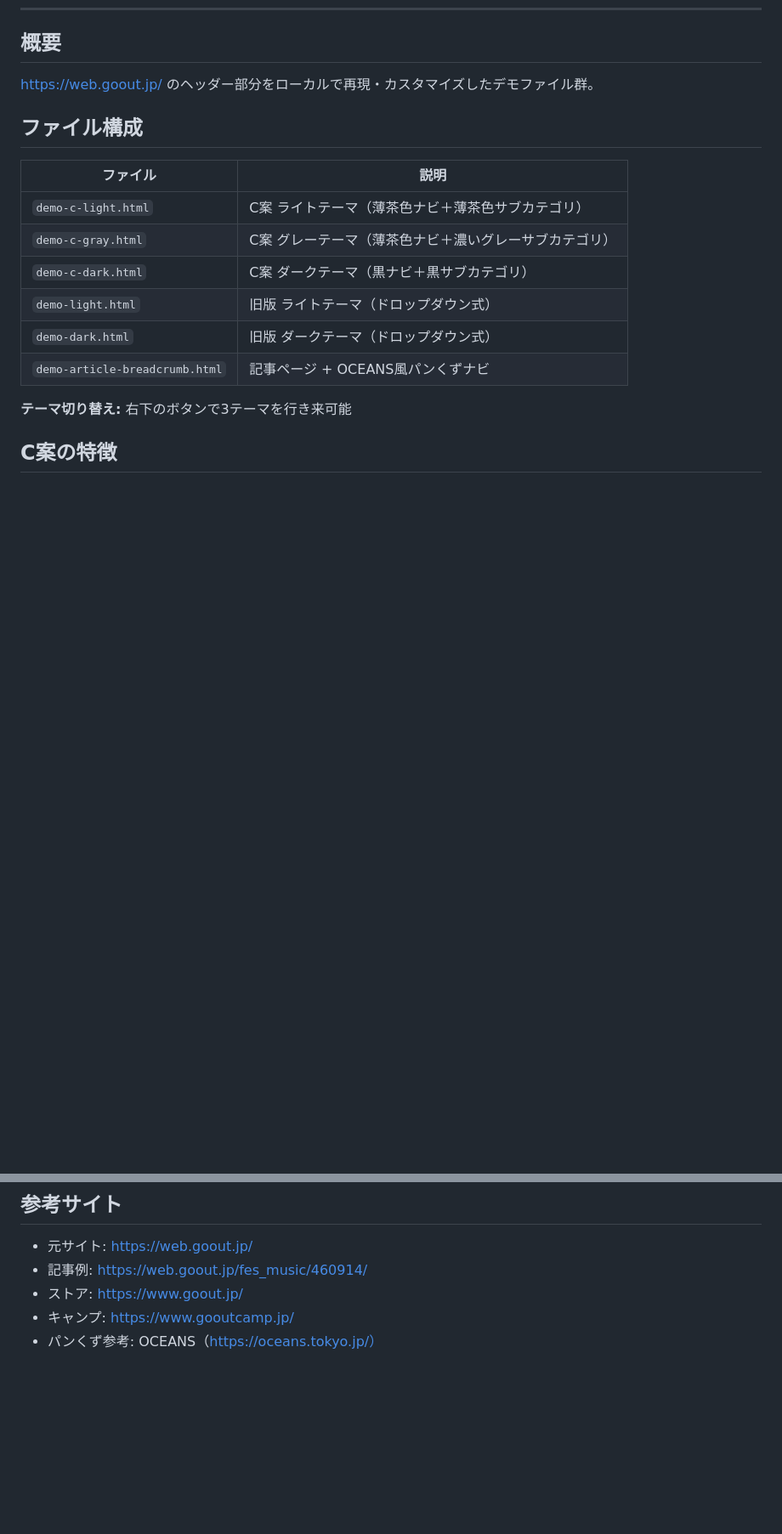
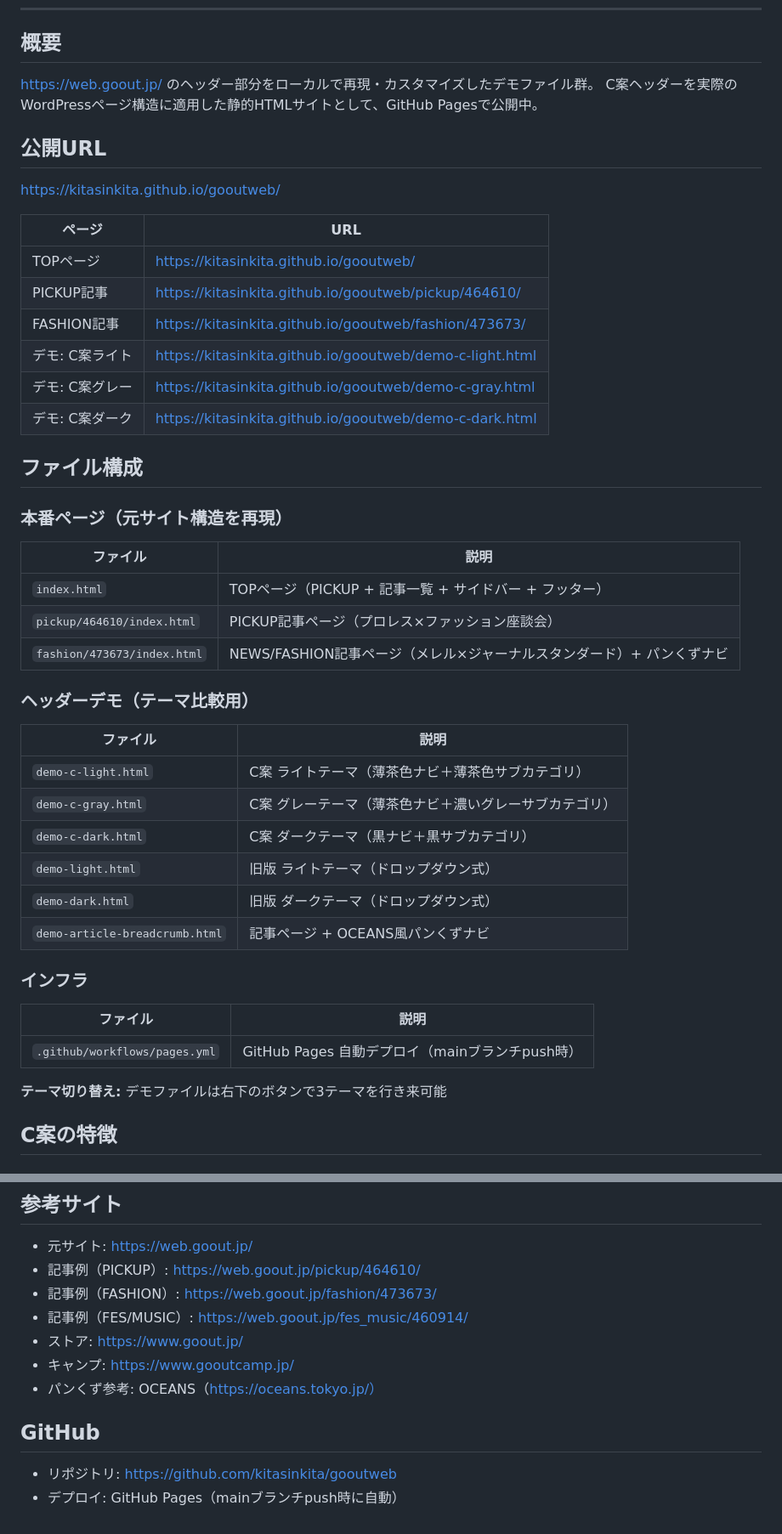
Before and after one commit to kitasinkita/gooutweb, a Markdown page: CLAUDE.md, 2 parts joined by grey strips. Shown at 85% size. GitHub-like rendering; blank space fills up the shorter version.

```diff
--- a/CLAUDE.md
+++ b/CLAUDE.md
@@ -19,9 +19,31 @@
 ## 概要
 
 https://web.goout.jp/ のヘッダー部分をローカルで再現・カスタマイズしたデモファイル群。
+C案ヘッダーを実際のWordPressページ構造に適用した静的HTMLサイトとして、GitHub Pagesで公開中。
+
+## 公開URL
+
+https://kitasinkita.github.io/gooutweb/
+
+| ページ | URL |
+|--------|-----|
+| TOPページ | https://kitasinkita.github.io/gooutweb/ |
+| PICKUP記事 | https://kitasinkita.github.io/gooutweb/pickup/464610/ |
+| FASHION記事 | https://kitasinkita.github.io/gooutweb/fashion/473673/ |
+| デモ: C案ライト | https://kitasinkita.github.io/gooutweb/demo-c-light.html |
+| デモ: C案グレー | https://kitasinkita.github.io/gooutweb/demo-c-gray.html |
+| デモ: C案ダーク | https://kitasinkita.github.io/gooutweb/demo-c-dark.html |
 
 ## ファイル構成
 
+### 本番ページ（元サイト構造を再現）
+| ファイル | 説明 |
+|---------|------|
+| `index.html` | TOPページ（PICKUP + 記事一覧 + サイドバー + フッター） |
+| `pickup/464610/index.html` | PICKUP記事ページ（プロレス×ファッション座談会） |
+| `fashion/473673/index.html` | NEWS/FASHION記事ページ（メレル×ジャーナルスタンダード）+ パンくずナビ |
+
+### ヘッダーデモ（テーマ比較用）
 | ファイル | 説明 |
 |---------|------|
 | `demo-c-light.html` | C案 ライトテーマ（薄茶色ナビ＋薄茶色サブカテゴリ） |
@@ -31,7 +53,12 @@ https://web.goout.jp/ のヘッダー部分をローカルで再現・カスタ
 | `demo-dark.html` | 旧版 ダークテーマ（ドロップダウン式） |
 | `demo-article-breadcrumb.html` | 記事ページ + OCEANS風パンくずナビ |
 
-**テーマ切り替え:** 右下のボタンで3テーマを行き来可能
+### インフラ
+| ファイル | 説明 |
+|---------|------|
+| `.github/workflows/pages.yml` | GitHub Pages 自動デプロイ（mainブランチpush時） |
+
+**テーマ切り替え:** デモファイルは右下のボタンで3テーマを行き来可能
 
 ## C案の特徴
 
@@ -235,7 +291,14 @@ NEWS > FES/MUSIC > 記事タイトル全文
 ## 参考サイト
 
 - 元サイト: https://web.goout.jp/
-- 記事例: https://web.goout.jp/fes_music/460914/
+- 記事例（PICKUP）: https://web.goout.jp/pickup/464610/
+- 記事例（FASHION）: https://web.goout.jp/fashion/473673/
+- 記事例（FES/MUSIC）: https://web.goout.jp/fes_music/460914/
 - ストア: https://www.goout.jp/
 - キャンプ: https://www.gooutcamp.jp/
 - パンくず参考: OCEANS（https://oceans.tokyo.jp/）
+
+## GitHub
+
+- リポジトリ: https://github.com/kitasinkita/gooutweb
+- デプロイ: GitHub Pages（mainブランチpush時に自動）
```
Also changed, not shown: other parts of CLAUDE.md (+38 -9 lines).
